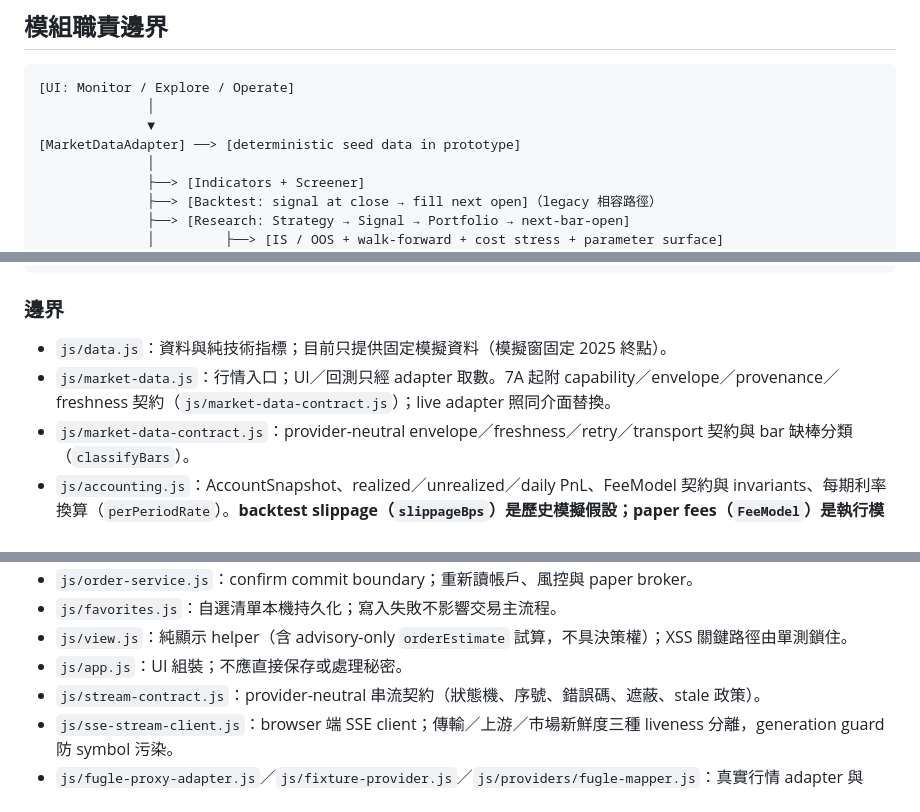
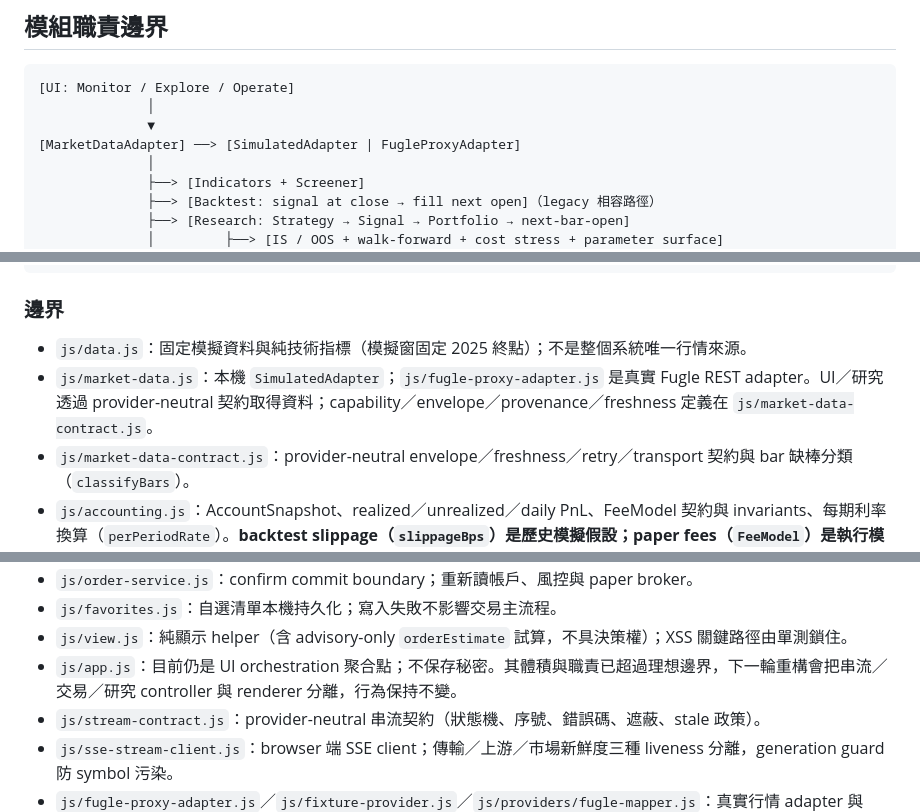
Before and after one commit to waydefu/stock, a Markdown page: docs/ARCHITECTURE.md, 3 parts joined by grey strips. GitHub-like rendering.

Commit message:
docs(architecture): align current data paths and debt

```diff
--- a/docs/ARCHITECTURE.md
+++ b/docs/ARCHITECTURE.md
@@ -6,7 +6,7 @@
 [UI: Monitor / Explore / Operate]
               │
               ▼
-[MarketDataAdapter] ──> [deterministic seed data in prototype]
+[MarketDataAdapter] ──> [SimulatedAdapter | FugleProxyAdapter]
               │
               ├──> [Indicators + Screener]
               ├──> [Backtest: signal at close → fill next open]（legacy 相容路徑）
@@ -27,8 +27,8 @@
 
 ### 邊界
 
-- `js/data.js`：資料與純技術指標；目前只提供固定模擬資料（模擬窗固定 2025 終點）。
-- `js/market-data.js`：行情入口；UI／回測只經 adapter 取數。7A 起附 capability／envelope／provenance／freshness 契約（`js/market-data-contract.js`）；live adapter 照同介面替換。
+- `js/data.js`：固定模擬資料與純技術指標（模擬窗固定 2025 終點）；不是整個系統唯一行情來源。
+- `js/market-data.js`：本機 `SimulatedAdapter`；`js/fugle-proxy-adapter.js` 是真實 Fugle REST adapter。UI／研究透過 provider-neutral 契約取得資料；capability／envelope／provenance／freshness 定義在 `js/market-data-contract.js`。
 - `js/market-data-contract.js`：provider-neutral envelope／freshness／retry／transport 契約與 bar 缺棒分類（`classifyBars`）。
 - `js/accounting.js`：AccountSnapshot、realized／unrealized／daily PnL、FeeModel 契約與 invariants、每期利率換算（`perPeriodRate`）。**backtest slippage（`slippageBps`）是歷史模擬假設；paper fees（`FeeModel`）是執行模型。兩者名稱相似但實作分開、互不干涉。**
 - `js/market-rules.js`：TW／US market rules contract；TW sourced tick／limit／session 由 RiskEngine 在 commit boundary 強制驗證；商品別 tick 表（股票／ETF／ETN／REIT／封閉型基金／權證）可選傳入 `instrumentType`；漲跌停以整數最小單位計算。US 維持 simplified，不套 TW 規則。
@@ -50,7 +50,7 @@
 - `js/order-service.js`：confirm commit boundary；重新讀帳戶、風控與 paper broker。
 - `js/favorites.js`：自選清單本機持久化；寫入失敗不影響交易主流程。
 - `js/view.js`：純顯示 helper（含 advisory-only `orderEstimate` 試算，不具決策權）；XSS 關鍵路徑由單測鎖住。
-- `js/app.js`：UI 組裝；不應直接保存或處理秘密。
+- `js/app.js`：目前仍是 UI orchestration 聚合點；不保存秘密。其體積與職責已超過理想邊界，下一輪重構會把串流／交易／研究 controller 與 renderer 分離，行為保持不變。
 - `js/stream-contract.js`：provider-neutral 串流契約（狀態機、序號、錯誤碼、遮蔽、stale 政策）。
 - `js/sse-stream-client.js`：browser 端 SSE client；傳輸／上游／市場新鮮度三種 liveness 分離，generation guard 防 symbol 污染。
 - `js/fugle-proxy-adapter.js`／`js/fixture-provider.js`／`js/providers/fugle-mapper.js`：真實行情 adapter 與 Fugle schema 映射（唯一懂 Fugle 格式的地方）。
```
